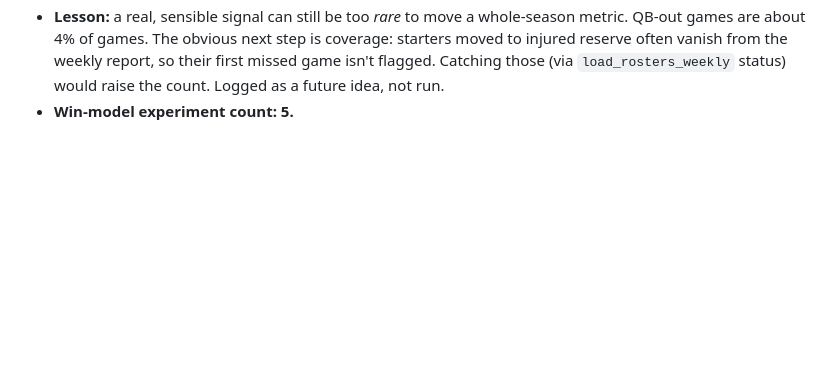
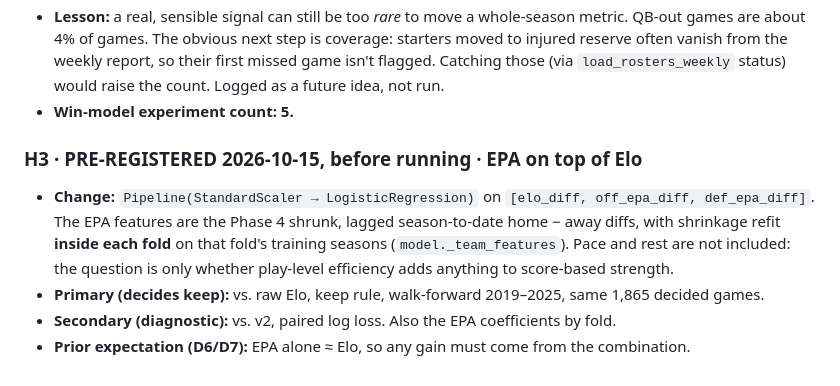
Before and after one commit to josh-silverman/nfl-ats-predictor, a Markdown page: reports/experiments.md, the part around the change. GitHub-like rendering; blank space fills up the shorter version.

Commit message:
Pre-register H3 (EPA on top of Elo) before running
Co-Authored-By: Claude Opus 5.5 <noreply@anthropic.com>

```diff
--- a/reports/experiments.md
+++ b/reports/experiments.md
@@ -280,3 +280,9 @@ Each test is a single change to **raw Elo, the deliverable**, judged with `compa
 - **Decision: REJECTED by the keep rule** (fails the CI and ≥ 5/7 seasons). Per Josh's "backtest first" choice, **no Saturday shadow lock.**
 - **Lesson:** a real, sensible signal can still be too *rare* to move a whole-season metric. QB-out games are about 4% of games. The obvious next step is coverage: starters moved to injured reserve often vanish from the weekly report, so their first missed game isn't flagged. Catching those (via `load_rosters_weekly` status) would raise the count. Logged as a future idea, not run.
 - **Win-model experiment count: 5.**
+
+### H3 · PRE-REGISTERED 2026-10-15, before running · EPA on top of Elo
+- **Change:** `Pipeline(StandardScaler → LogisticRegression)` on `[elo_diff, off_epa_diff, def_epa_diff]`. The EPA features are the Phase 4 shrunk, lagged season-to-date home − away diffs, with shrinkage refit **inside each fold** on that fold's training seasons (`model._team_features`). Pace and rest are not included: the question is only whether play-level efficiency adds anything to score-based strength.
+- **Primary (decides keep):** vs. raw Elo, keep rule, walk-forward 2019–2025, same 1,865 decided games.
+- **Secondary (diagnostic):** vs. v2, paired log loss. Also the EPA coefficients by fold.
+- **Prior expectation (D6/D7):** EPA alone ≈ Elo, so any gain must come from the combination.
```
